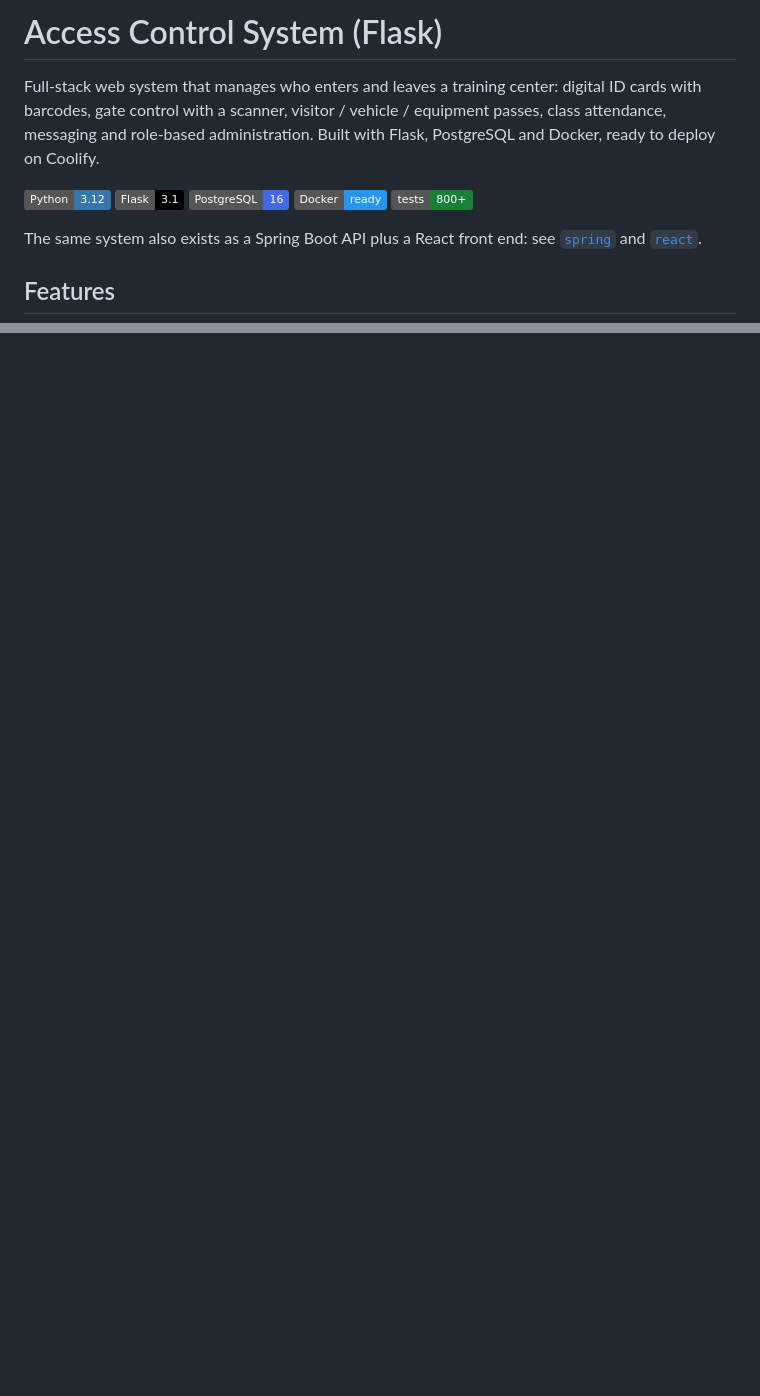
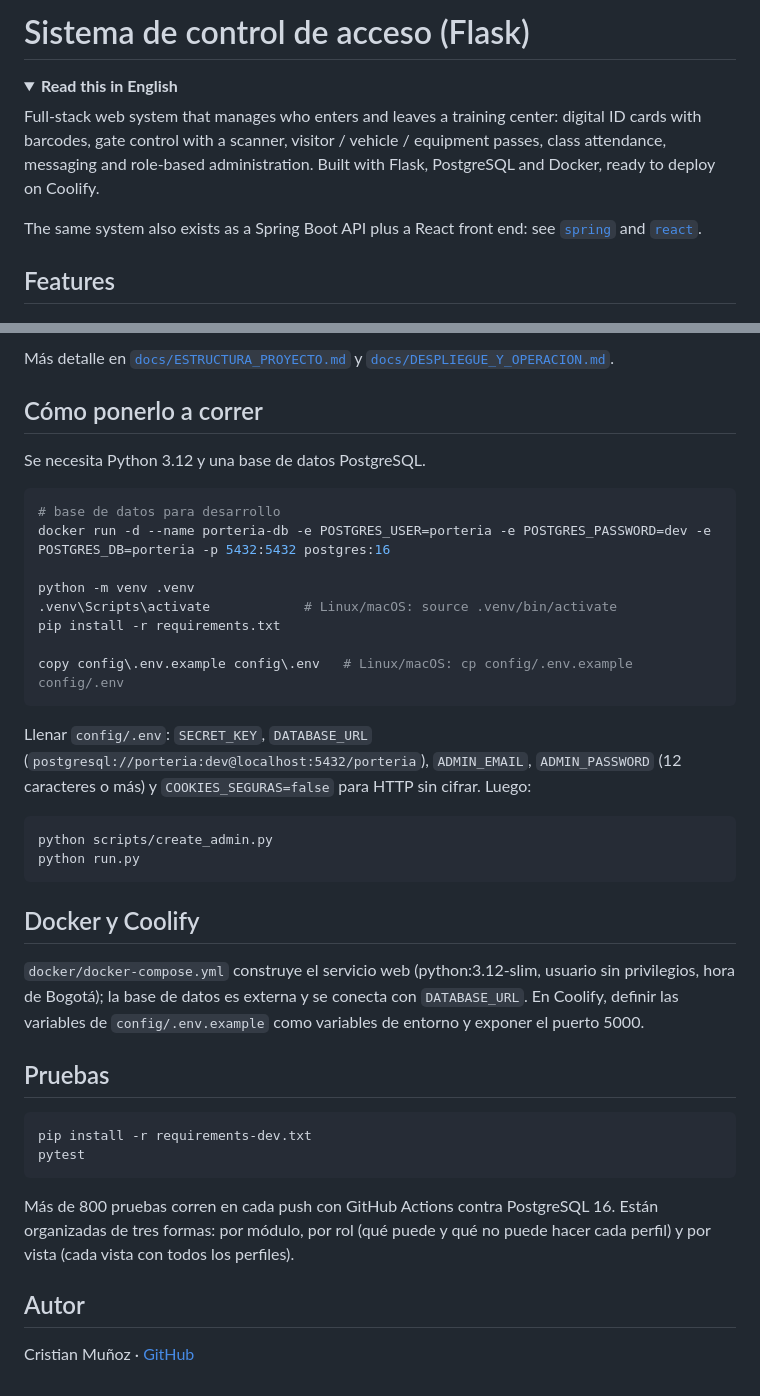
Before and after one commit to cristianyesidmquiroga-tech/porteria-2, a Markdown page: README.md, 2 parts joined by grey strips. Drawn GitHub-style; folded sections open; badges without logos; blank space fills up the shorter version.

Commit message:
docs: readme en español con version en ingles desplegable

````diff
--- a/README.md
+++ b/README.md
@@ -1,12 +1,10 @@
-# Access Control System (Flask)
+# Sistema de control de acceso (Flask)
+
+<details>
+<summary><b>Read this in English</b></summary>
 
 Full-stack web system that manages who enters and leaves a training center: digital ID cards with barcodes, gate control with a scanner, visitor / vehicle / equipment passes, class attendance, messaging and role-based administration. Built with Flask, PostgreSQL and Docker, ready to deploy on Coolify.
 
-![Python](https://img.shields.io/badge/Python-3.12-3776AB?logo=python&logoColor=white)
-![Flask](https://img.shields.io/badge/Flask-3.1-000000?logo=flask&logoColor=white)
-![PostgreSQL](https://img.shields.io/badge/PostgreSQL-16-4169E1?logo=postgresql&logoColor=white)
-![Docker](https://img.shields.io/badge/Docker-ready-2496ED?logo=docker&logoColor=white)
-![Tests](https://img.shields.io/badge/tests-800%2B-1a7f37)
 
 The same system also exists as a Spring Boot API plus a React front end: see [`spring`](https://github.com/cristianyesidmquiroga-tech/spring) and [`react`](https://github.com/cristianyesidmquiroga-tech/react).
 
@@ -98,0 +156,40 @@ Cristian Muñoz · [GitHub](https://github.com/cristianyesidmquiroga-tech)
+Más detalle en [`docs/ESTRUCTURA_PROYECTO.md`](docs/ESTRUCTURA_PROYECTO.md) y [`docs/DESPLIEGUE_Y_OPERACION.md`](docs/DESPLIEGUE_Y_OPERACION.md).
+
+## Cómo ponerlo a correr
+
+Se necesita Python 3.12 y una base de datos PostgreSQL.
+
+```bash
+# base de datos para desarrollo
+docker run -d --name porteria-db -e POSTGRES_USER=porteria -e POSTGRES_PASSWORD=dev -e POSTGRES_DB=porteria -p 5432:5432 postgres:16
+
+python -m venv .venv
+.venv\Scripts\activate            # Linux/macOS: source .venv/bin/activate
+pip install -r requirements.txt
+
+copy config\.env.example config\.env   # Linux/macOS: cp config/.env.example config/.env
+```
+
+Llenar `config/.env`: `SECRET_KEY`, `DATABASE_URL` (`postgresql://porteria:dev@localhost:5432/porteria`), `ADMIN_EMAIL`, `ADMIN_PASSWORD` (12 caracteres o más) y `COOKIES_SEGURAS=false` para HTTP sin cifrar. Luego:
+
+```bash
+python scripts/create_admin.py
+python run.py
+```
+
+## Docker y Coolify
+
+`docker/docker-compose.yml` construye el servicio web (python:3.12-slim, usuario sin privilegios, hora de Bogotá); la base de datos es externa y se conecta con `DATABASE_URL`. En Coolify, definir las variables de `config/.env.example` como variables de entorno y exponer el puerto 5000.
+
+## Pruebas
+
+```bash
+pip install -r requirements-dev.txt
+pytest
+```
+
+Más de 800 pruebas corren en cada push con GitHub Actions contra PostgreSQL 16. Están organizadas de tres formas: por módulo, por rol (qué puede y qué no puede hacer cada perfil) y por vista (cada vista con todos los perfiles).
+
+## Autor
+
+Cristian Muñoz · [GitHub](https://github.com/cristianyesidmquiroga-tech)
````
Also changed, not shown: other parts of README.md (+59 -0 lines).
